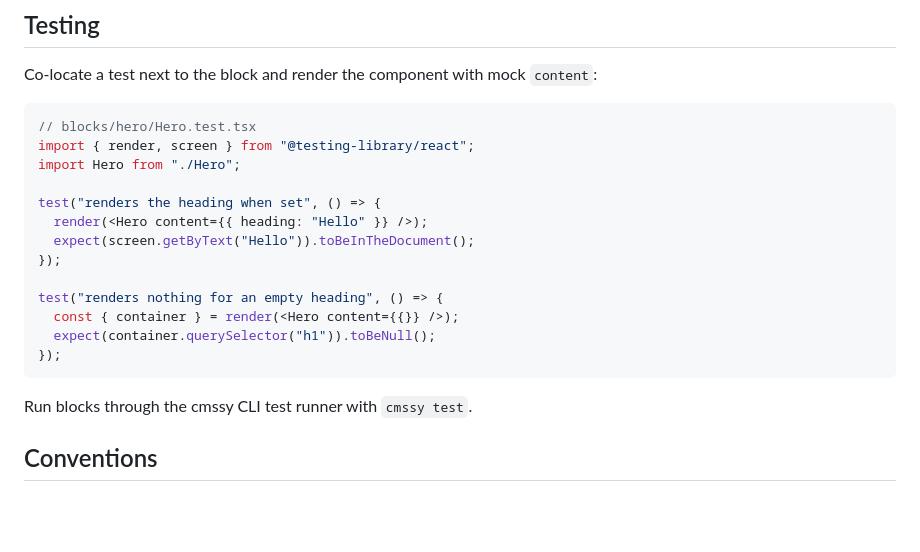
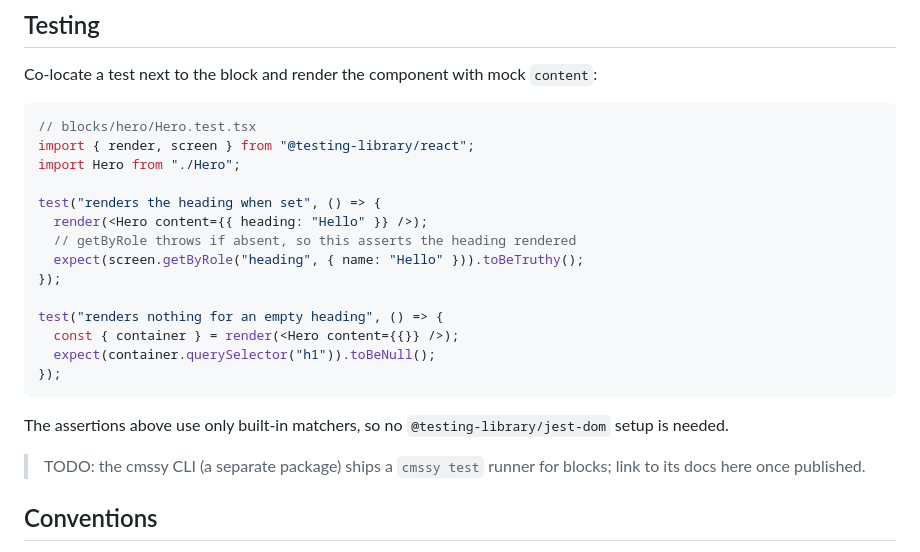
Before and after one commit to cmssy-io/cmssy-sdk, a Markdown page: docs/building-blocks/authoring-blocks.md, the part around the change. Rendered like a GitHub page; blank space fills up the shorter version.

````diff
--- a/docs/building-blocks/authoring-blocks.md
+++ b/docs/building-blocks/authoring-blocks.md
@@ -152,7 +152,8 @@ import Hero from "./Hero";
 
 test("renders the heading when set", () => {
   render(<Hero content={{ heading: "Hello" }} />);
-  expect(screen.getByText("Hello")).toBeInTheDocument();
+  // getByRole throws if absent, so this asserts the heading rendered
+  expect(screen.getByRole("heading", { name: "Hello" })).toBeTruthy();
 });
 
 test("renders nothing for an empty heading", () => {
@@ -161,7 +162,11 @@ test("renders nothing for an empty heading", () => {
 });
 ```
 
-Run blocks through the cmssy CLI test runner with `cmssy test`.
+The assertions above use only built-in matchers, so no `@testing-library/jest-dom`
+setup is needed.
+
+> TODO: the cmssy CLI (a separate package) ships a `cmssy test` runner for
+> blocks; link to its docs here once published.
 
 ## Conventions
 
````
Also changed, not shown: docs/getting-started/quickstart.md (+48 -8 lines).
